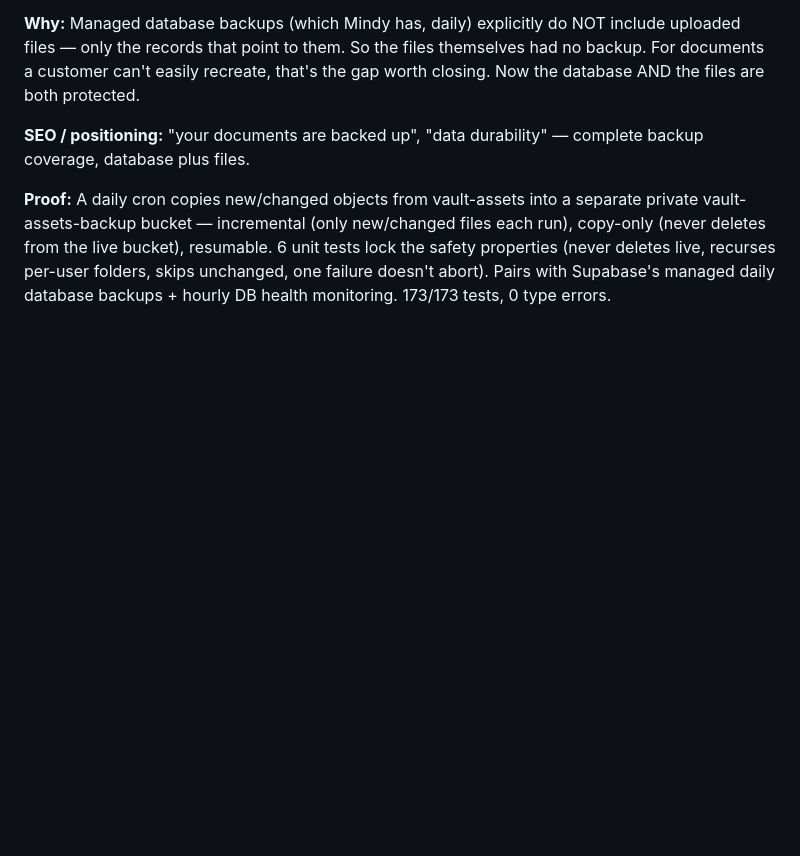
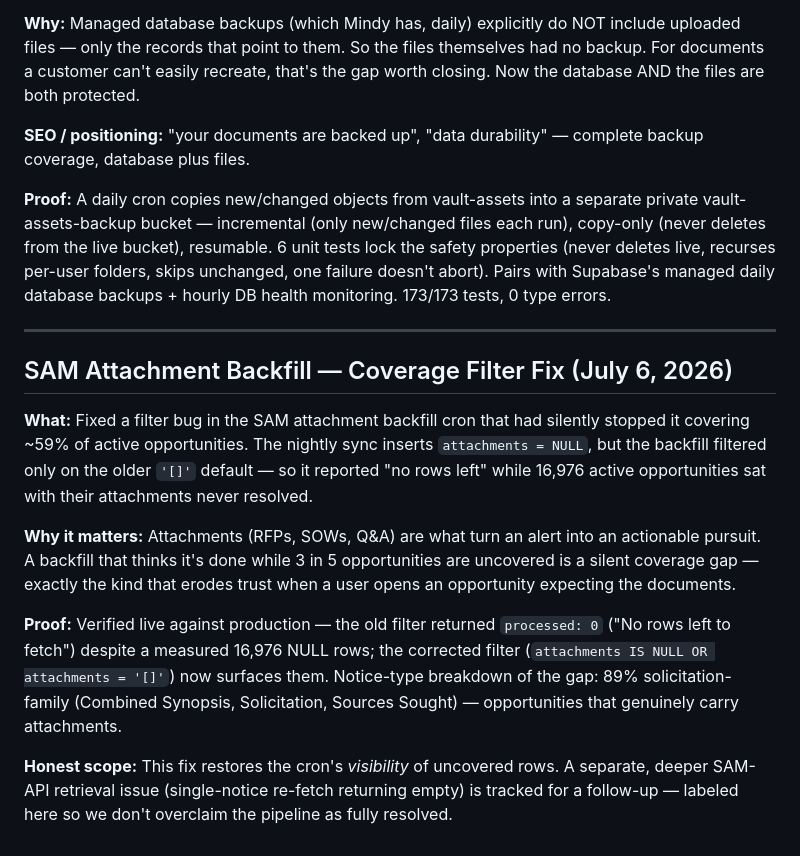
Before and after one commit to ecoffie/market-assassin, a Markdown page: docs/MARKETING-FEATURE-LITERATURE.md, the part around the change. Rendered like a GitHub page; blank space fills up the shorter version.

Commit message:
Marketing literature: SAM attachment backfill filter fix
Co-Authored-By: Claude Opus 4.8 (1M context) <noreply@anthropic.com>

```diff
--- a/docs/MARKETING-FEATURE-LITERATURE.md
+++ b/docs/MARKETING-FEATURE-LITERATURE.md
@@ -3343,3 +3343,29 @@ unit tests lock the safety properties (never deletes live, recurses per-user
 folders, skips unchanged, one failure doesn't abort). Pairs with Supabase's
 managed daily database backups + hourly DB health monitoring. 173/173 tests, 0
 type errors.
+
+---
+
+## SAM Attachment Backfill — Coverage Filter Fix (July 6, 2026)
+
+**What:** Fixed a filter bug in the SAM attachment backfill cron that had silently
+stopped it covering ~59% of active opportunities. The nightly sync inserts
+`attachments = NULL`, but the backfill filtered only on the older `'[]'` default —
+so it reported "no rows left" while 16,976 active opportunities sat with their
+attachments never resolved.
+
+**Why it matters:** Attachments (RFPs, SOWs, Q&A) are what turn an alert into an
+actionable pursuit. A backfill that thinks it's done while 3 in 5 opportunities are
+uncovered is a silent coverage gap — exactly the kind that erodes trust when a user
+opens an opportunity expecting the documents.
+
+**Proof:** Verified live against production — the old filter returned `processed: 0`
+("No rows left to fetch") despite a measured 16,976 NULL rows; the corrected filter
+(`attachments IS NULL OR attachments = '[]'`) now surfaces them. Notice-type
+breakdown of the gap: 89% solicitation-family (Combined Synopsis, Solicitation,
+Sources Sought) — opportunities that genuinely carry attachments.
+
+**Honest scope:** This fix restores the cron's *visibility* of uncovered rows. A
+separate, deeper SAM-API retrieval issue (single-notice re-fetch returning empty) is
+tracked for a follow-up — labeled here so we don't overclaim the pipeline as fully
+resolved.
```
